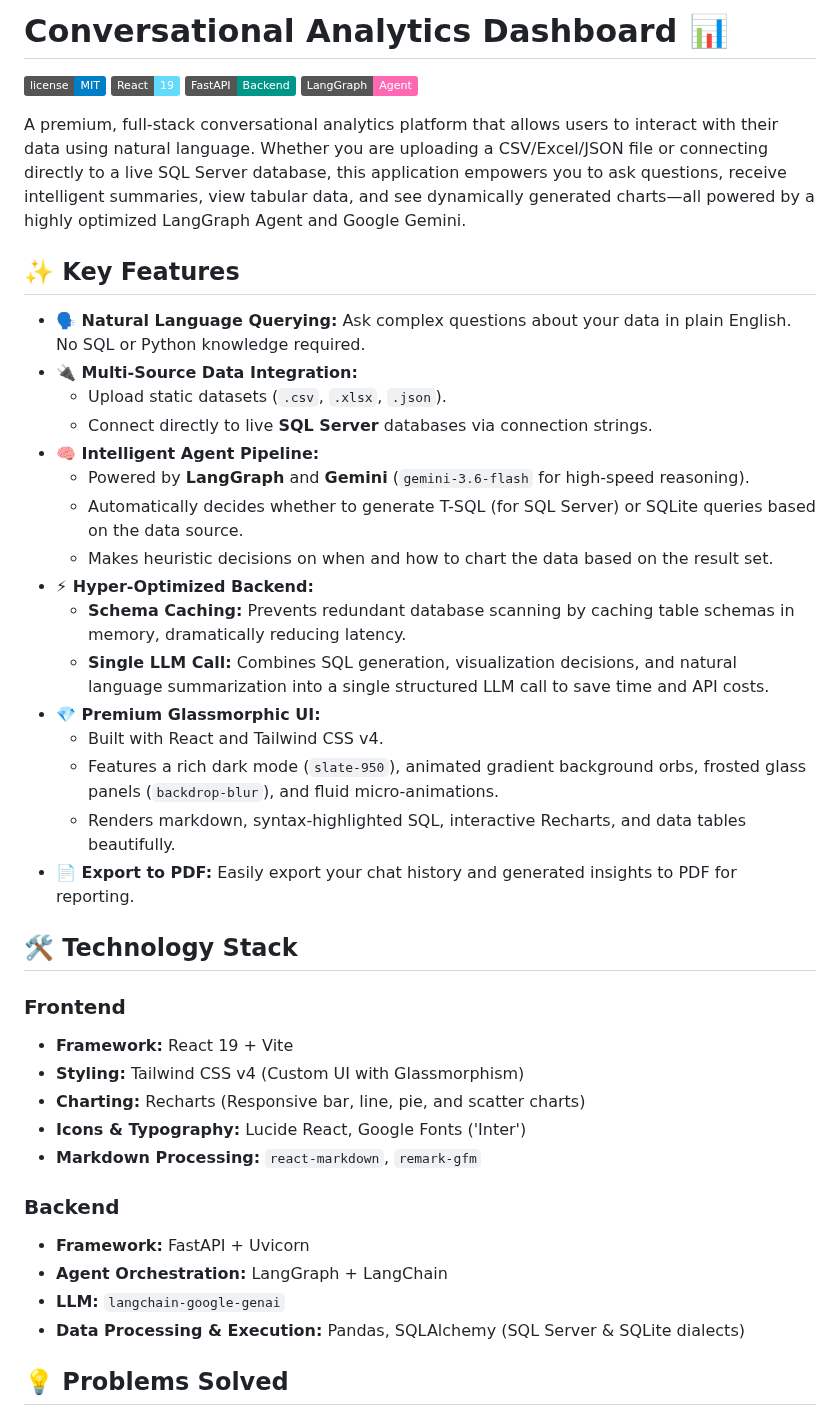
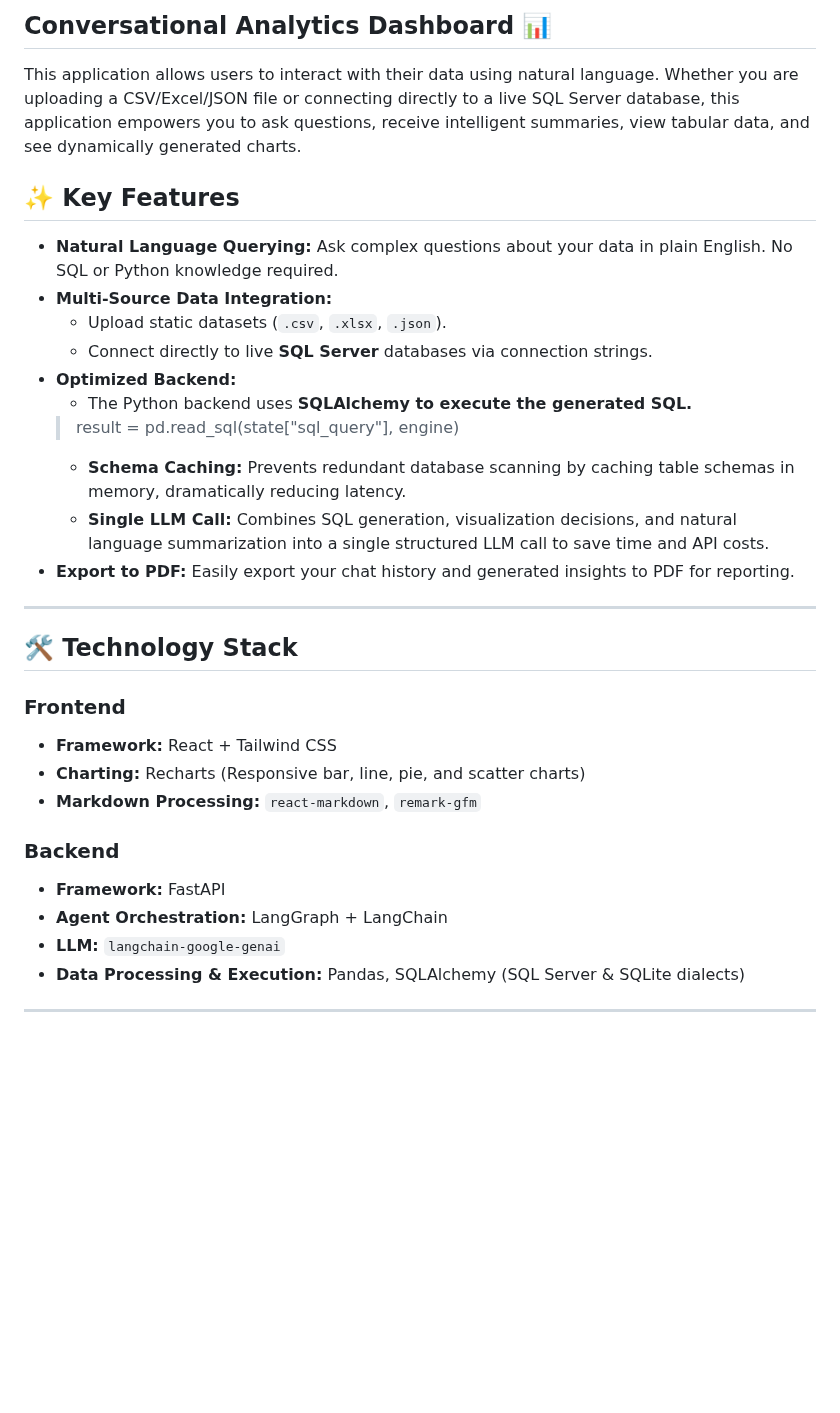
Before and after one commit to bib58/Chat-with-your-data, a Markdown page: README.md, the part around one of its changes. Drawn GitHub-style; badges without logos; blank space fills up the shorter version.

```diff
--- a/README.md
+++ b/README.md
@@ -1,45 +1,34 @@
-# Conversational Analytics Dashboard 📊
+## Conversational Analytics Dashboard 📊
 
-![License](https://img.shields.io/badge/license-MIT-blue.svg)
-![React](https://img.shields.io/badge/React-19-61dafb.svg?logo=react)
-![FastAPI](https://img.shields.io/badge/FastAPI-Backend-009688.svg?logo=fastapi)
-![LangGraph](https://img.shields.io/badge/LangGraph-Agent-ff69b4.svg)
-
-A premium, full-stack conversational analytics platform that allows users to interact with their data using natural language. Whether you are uploading a CSV/Excel/JSON file or connecting directly to a live SQL Server database, this application empowers you to ask questions, receive intelligent summaries, view tabular data, and see dynamically generated charts—all powered by a highly optimized LangGraph Agent and Google Gemini.
+This application allows users to interact with their data using natural language. Whether you are uploading a CSV/Excel/JSON file or connecting directly to a live SQL Server database, this application empowers you to ask questions, receive intelligent summaries, view tabular data, and see dynamically generated charts.
 
 ## ✨ Key Features
 
-- **🗣️ Natural Language Querying:** Ask complex questions about your data in plain English. No SQL or Python knowledge required.
-- **🔌 Multi-Source Data Integration:**
+- **Natural Language Querying:** Ask complex questions about your data in plain English. No SQL or Python knowledge required.
+- **Multi-Source Data Integration:**
   - Upload static datasets (`.csv`, `.xlsx`, `.json`).
   - Connect directly to live **SQL Server** databases via connection strings.
-- **🧠 Intelligent Agent Pipeline:**
-  - Powered by **LangGraph** and **Gemini** (`gemini-3.6-flash` for high-speed reasoning).
-  - Automatically decides whether to generate T-SQL (for SQL Server) or SQLite queries based on the data source.
-  - Makes heuristic decisions on when and how to chart the data based on the result set.
-- **⚡ Hyper-Optimized Backend:**
+- **Optimized Backend:**
+  - The Python backend uses **SQLAlchemy to execute the generated SQL.**
+  > result = pd.read_sql(state["sql_query"], engine)
   - **Schema Caching:** Prevents redundant database scanning by caching table schemas in memory, dramatically reducing latency.
   - **Single LLM Call:** Combines SQL generation, visualization decisions, and natural language summarization into a single structured LLM call to save time and API costs.
-- **💎 Premium Glassmorphic UI:**
-  - Built with React and Tailwind CSS v4.
-  - Features a rich dark mode (`slate-950`), animated gradient background orbs, frosted glass panels (`backdrop-blur`), and fluid micro-animations.
-  - Renders markdown, syntax-highlighted SQL, interactive Recharts, and data tables beautifully.
-- **📄 Export to PDF:** Easily export your chat history and generated insights to PDF for reporting.
+- **Export to PDF:** Easily export your chat history and generated insights to PDF for reporting.
+
+---
 
 ## 🛠️ Technology Stack
 
 ### Frontend
-- **Framework:** React 19 + Vite
-- **Styling:** Tailwind CSS v4 (Custom UI with Glassmorphism)
+- **Framework:** React + Tailwind CSS
 - **Charting:** Recharts (Responsive bar, line, pie, and scatter charts)
-- **Icons & Typography:** Lucide React, Google Fonts ('Inter')
 - **Markdown Processing:** `react-markdown`, `remark-gfm`
 
 ### Backend
-- **Framework:** FastAPI + Uvicorn
+- **Framework:** FastAPI
 - **Agent Orchestration:** LangGraph + LangChain
 - **LLM:** `langchain-google-genai`
 - **Data Processing & Execution:** Pandas, SQLAlchemy (SQL Server & SQLite dialects)
 
-## 💡 Problems Solved
+---
 
```
Also changed, not shown: other parts of README.md (+6 -65 lines), implementation_plan.md (deleted, +0 -5 lines), desc_1.png (added), desc_2.png (renamed from desc.png), image.png (deleted), 5 other files.
